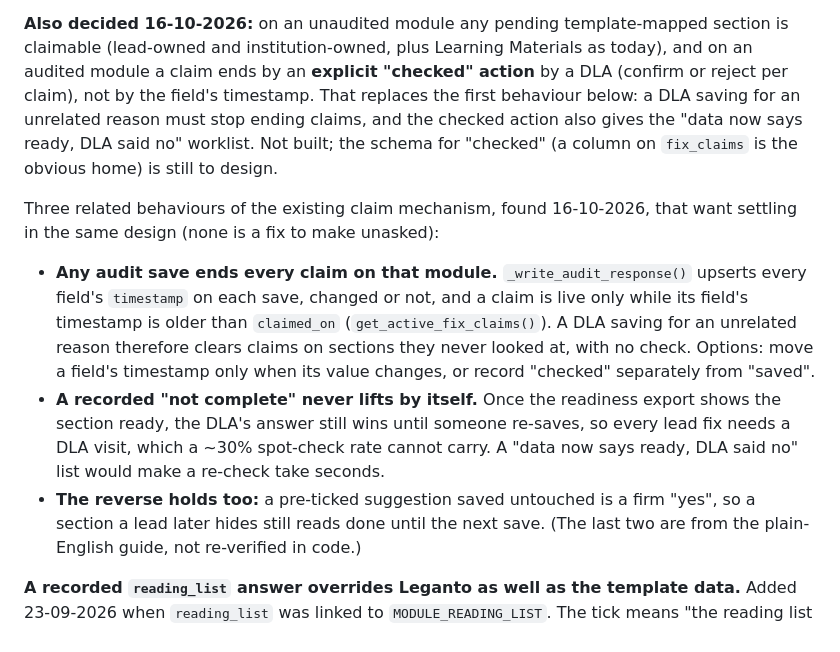
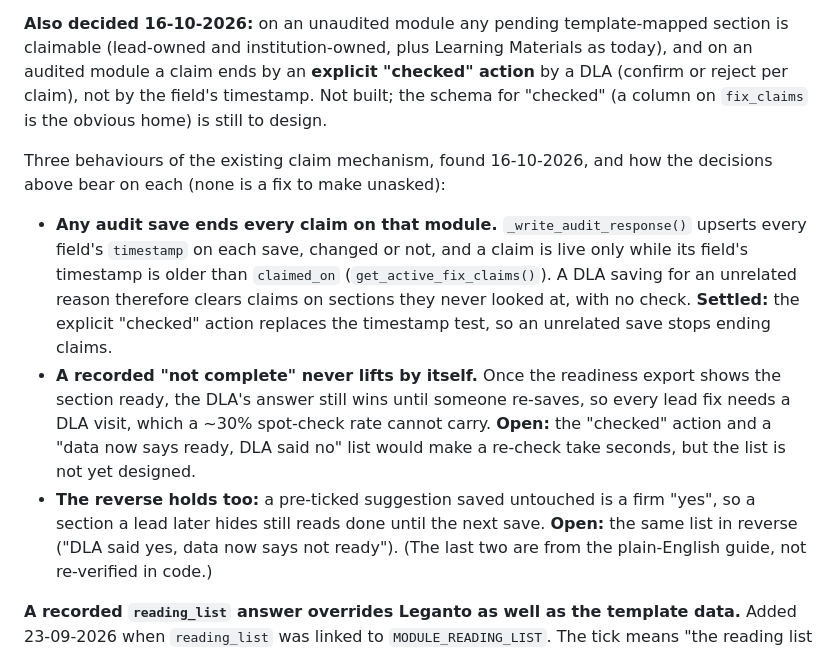
Before and after one commit to uos-foss/Digital-Learning-Review, a Markdown page: CLAUDE.md, the part around the change. GitHub-like rendering.

Commit message:
Tidy the fix-claim notes so settled and open items read consistently
Co-Authored-By: Claude Sonnet 5.5 <noreply@anthropic.com>

```diff
--- a/CLAUDE.md
+++ b/CLAUDE.md
@@ -978,26 +978,26 @@ worklist.
 section is claimable (lead-owned and institution-owned, plus Learning Materials
 as today), and on an audited module a claim ends by an **explicit "checked"
 action** by a DLA (confirm or reject per claim), not by the field's timestamp.
-That replaces the first behaviour below: a DLA saving for an unrelated reason
-must stop ending claims, and the checked action also gives the "data now says
-ready, DLA said no" worklist. Not built; the schema for "checked" (a column on
-`fix_claims` is the obvious home) is still to design.
-
-Three related behaviours of the existing claim mechanism, found 16-10-2026,
-that want settling in the same design (none is a fix to make unasked):
+Not built; the schema for "checked" (a column on `fix_claims` is the obvious
+home) is still to design.
+
+Three behaviours of the existing claim mechanism, found 16-10-2026, and how the
+decisions above bear on each (none is a fix to make unasked):
 - **Any audit save ends every claim on that module.** `_write_audit_response()`
   upserts every field's `timestamp` on each save, changed or not, and a claim is
   live only while its field's timestamp is older than `claimed_on`
   (`get_active_fix_claims()`). A DLA saving for an unrelated reason therefore
-  clears claims on sections they never looked at, with no check. Options: move a
-  field's timestamp only when its value changes, or record "checked" separately
-  from "saved".
+  clears claims on sections they never looked at, with no check. **Settled:**
+  the explicit "checked" action replaces the timestamp test, so an unrelated
+  save stops ending claims.
 - **A recorded "not complete" never lifts by itself.** Once the readiness export
   shows the section ready, the DLA's answer still wins until someone re-saves, so
   every lead fix needs a DLA visit, which a ~30% spot-check rate cannot carry.
-  A "data now says ready, DLA said no" list would make a re-check take seconds.
+  **Open:** the "checked" action and a "data now says ready, DLA said no" list
+  would make a re-check take seconds, but the list is not yet designed.
 - **The reverse holds too:** a pre-ticked suggestion saved untouched is a firm
   "yes", so a section a lead later hides still reads done until the next save.
+  **Open:** the same list in reverse ("DLA said yes, data now says not ready").
   (The last two are from the plain-English guide, not re-verified in code.)
 
 **A recorded `reading_list` answer overrides Leganto as well as the
```
